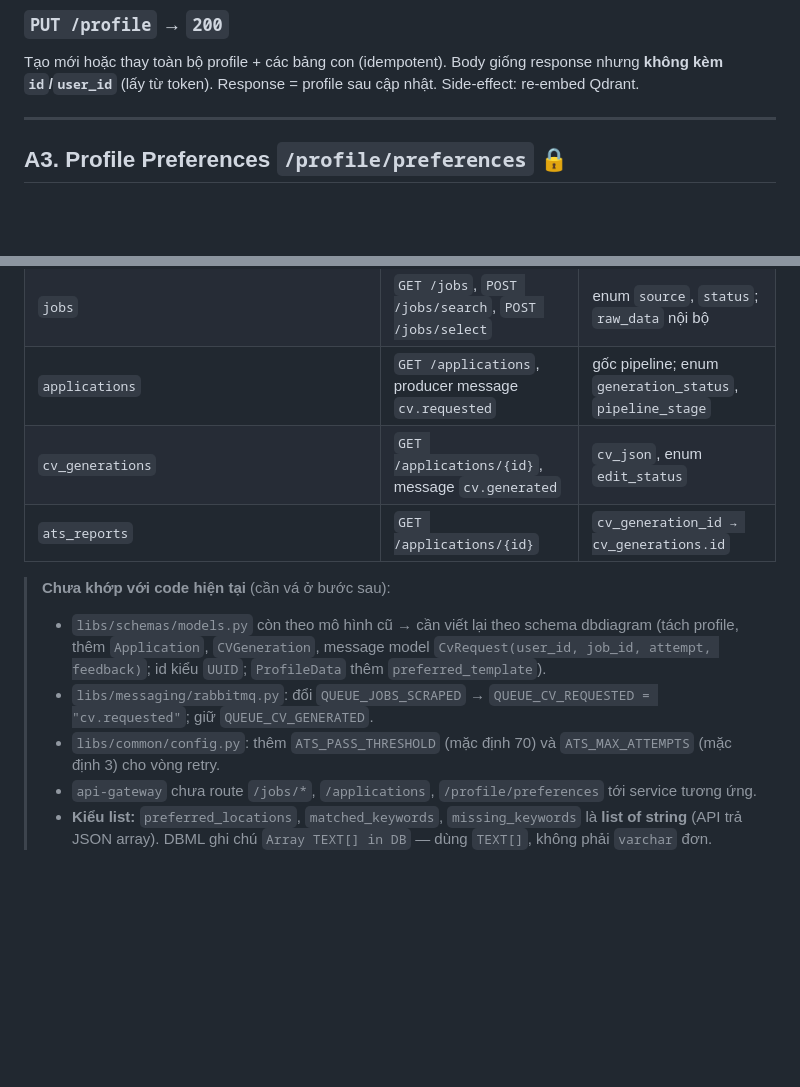
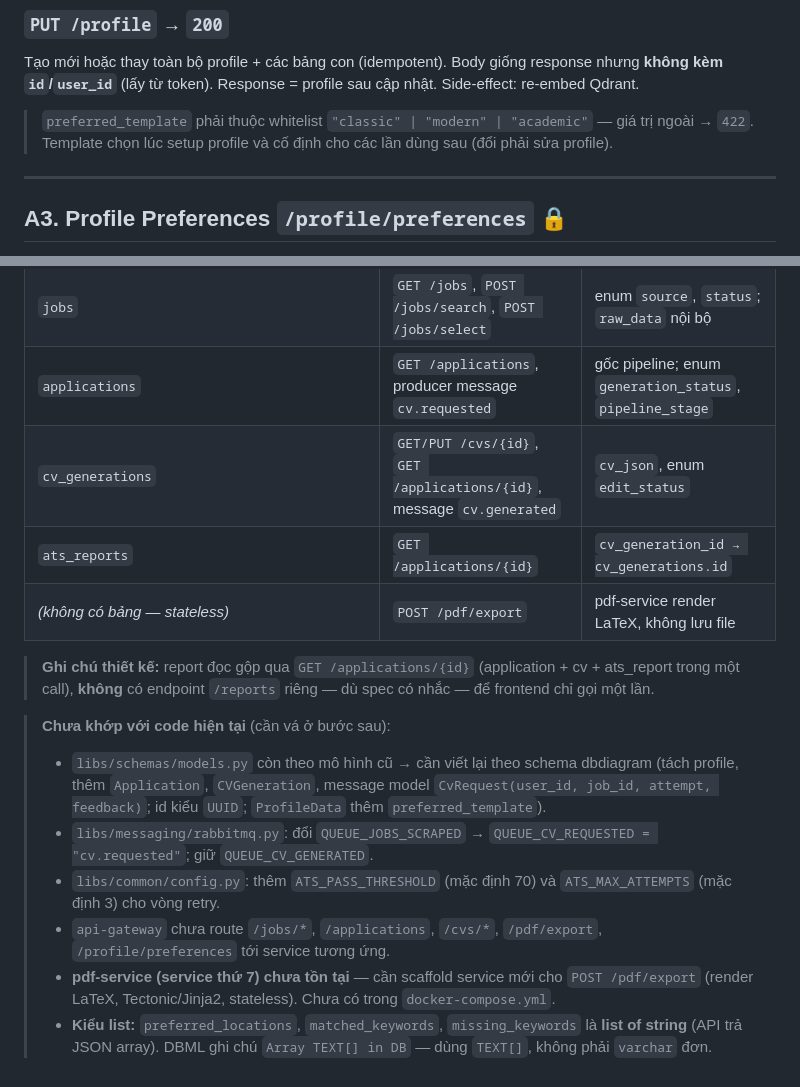
Before and after one commit to Tooltu-deve/Autonomous-Career-Agent, a Markdown page: docs/API_CONTRACT.md, 2 parts joined by grey strips. Rendered like a GitHub page; blank space fills up the shorter version.

```diff
--- a/docs/API_CONTRACT.md
+++ b/docs/API_CONTRACT.md
@@ -138,6 +138,8 @@ Lỗi: `404` chưa có profile.
 ### `PUT /profile` → `200`
 Tạo mới hoặc thay toàn bộ profile + các bảng con (idempotent). Body giống response nhưng
 **không kèm `id`/`user_id`** (lấy từ token). Response = profile sau cập nhật. Side-effect: re-embed Qdrant.
+> `preferred_template` phải thuộc whitelist `"classic" | "modern" | "academic"` — giá trị ngoài → `422`.
+> Template chọn lúc setup profile và cố định cho các lần dùng sau (đổi phải sửa profile).
 
 ---
 
@@ -382,13 +433,18 @@ Sau khi sinh xong CV, cv-agent ghi `cv_generations` row (`cv_json`) rồi publis
 | `profile_preferences` | `GET/PUT /profile/preferences` | scraper đọc `target_role`, `preferred_locations` |
 | `jobs` | `GET /jobs`, `POST /jobs/search`, `POST /jobs/select` | enum `source`, `status`; `raw_data` nội bộ |
 | `applications` | `GET /applications`, producer message `cv.requested` | gốc pipeline; enum `generation_status`, `pipeline_stage` |
-| `cv_generations` | `GET /applications/{id}`, message `cv.generated` | `cv_json`, enum `edit_status` |
+| `cv_generations` | `GET/PUT /cvs/{id}`, `GET /applications/{id}`, message `cv.generated` | `cv_json`, enum `edit_status` |
 | `ats_reports` | `GET /applications/{id}` | `cv_generation_id → cv_generations.id` |
+| *(không có bảng — stateless)* | `POST /pdf/export` | pdf-service render LaTeX, không lưu file |
+
+> **Ghi chú thiết kế:** report đọc gộp qua `GET /applications/{id}` (application + cv + ats_report
+> trong một call), **không** có endpoint `/reports` riêng — dù spec có nhắc — để frontend chỉ gọi một lần.
 
 > **Chưa khớp với code hiện tại** (cần vá ở bước sau):
 > - `libs/schemas/models.py` còn theo mô hình cũ → cần viết lại theo schema dbdiagram (tách profile, thêm `Application`, `CVGeneration`, message model `CvRequest(user_id, job_id, attempt, feedback)`; id kiểu `UUID`; `ProfileData` thêm `preferred_template`).
 > - `libs/messaging/rabbitmq.py`: đổi `QUEUE_JOBS_SCRAPED` → `QUEUE_CV_REQUESTED = "cv.requested"`; giữ `QUEUE_CV_GENERATED`.
 > - `libs/common/config.py`: thêm `ATS_PASS_THRESHOLD` (mặc định 70) và `ATS_MAX_ATTEMPTS` (mặc định 3) cho vòng retry.
-> - `api-gateway` chưa route `/jobs/*`, `/applications`, `/profile/preferences` tới service tương ứng.
+> - `api-gateway` chưa route `/jobs/*`, `/applications`, `/cvs/*`, `/pdf/export`, `/profile/preferences` tới service tương ứng.
+> - **pdf-service (service thứ 7) chưa tồn tại** — cần scaffold service mới cho `POST /pdf/export` (render LaTeX, Tectonic/Jinja2, stateless). Chưa có trong `docker-compose.yml`.
 > - **Kiểu list:** `preferred_locations`, `matched_keywords`, `missing_keywords` là **list of string**
 >   (API trả JSON array). DBML ghi chú `Array TEXT[] in DB` — dùng `TEXT[]`, không phải `varchar` đơn.
```
Also changed, not shown: other parts of docs/API_CONTRACT.md (+49 -0 lines).
